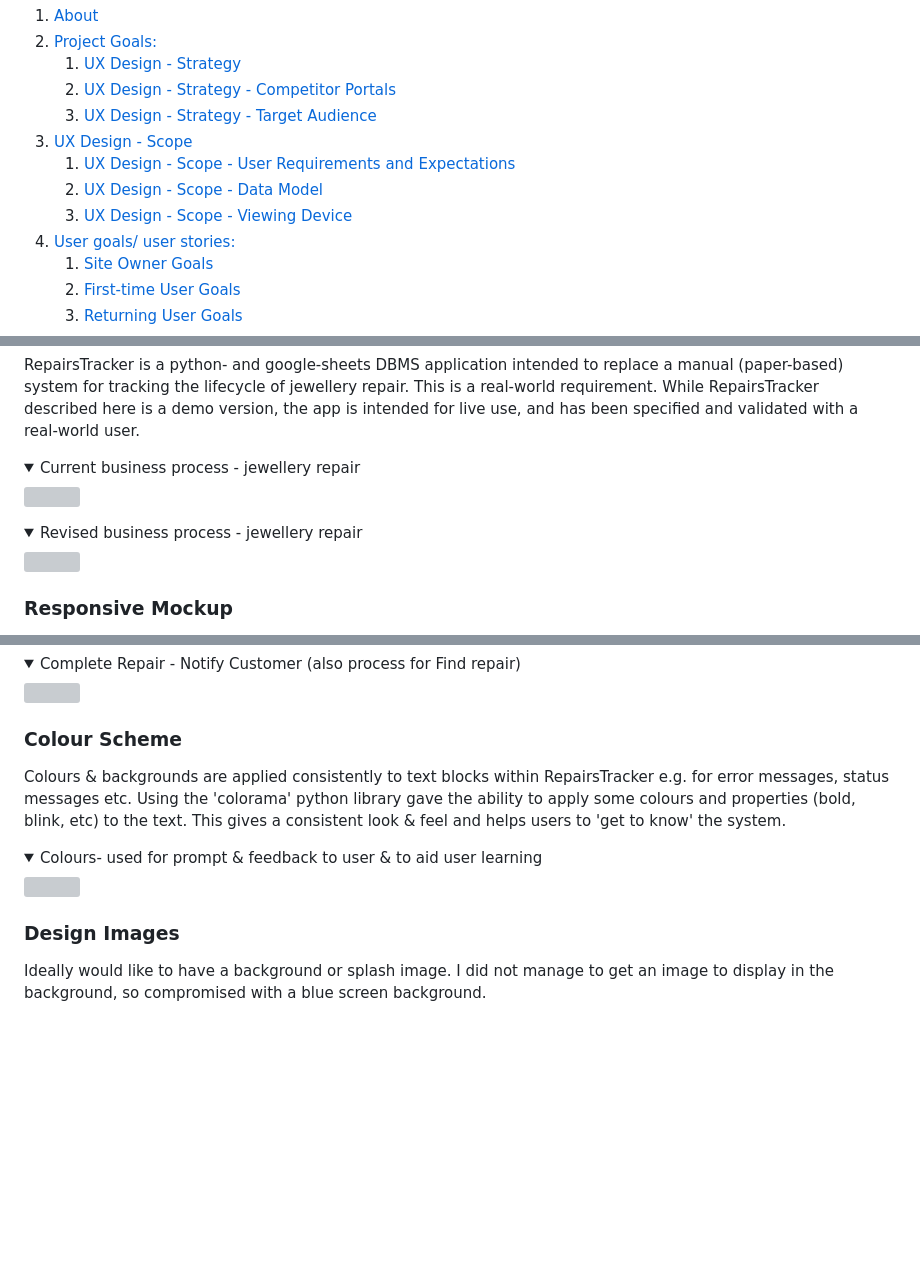
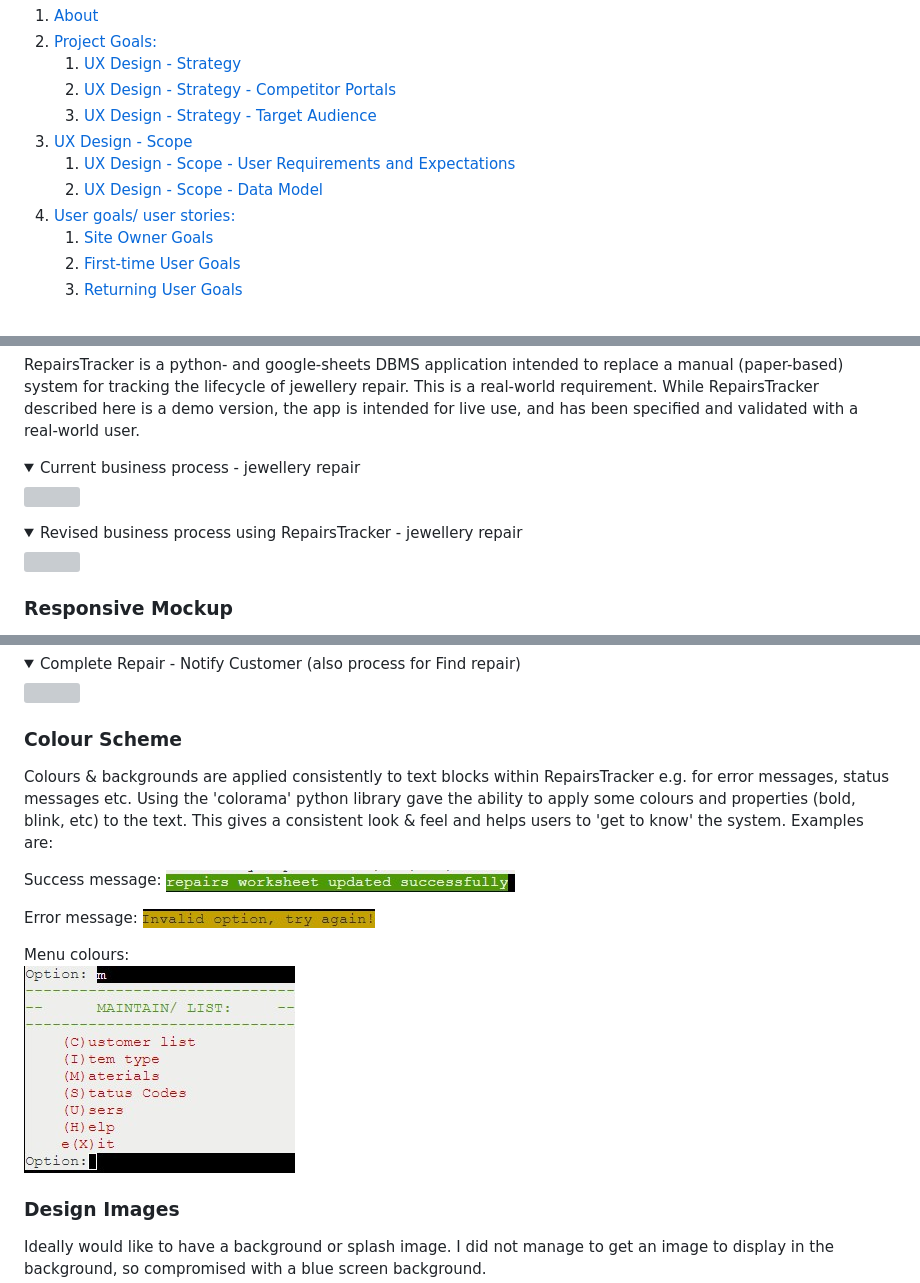
Before and after one commit to DeeMcCart/CI_PP3_RepairsTracker, a Markdown page: README.md, 3 parts joined by grey strips. Rendered like a GitHub page; folded sections open; blank space fills up the shorter version; grey boxes are pictures that could not be loaded.

Commit message:
Docs: update links in readme

```diff
--- a/README.md
+++ b/README.md
@@ -14,7 +14,6 @@
 3. [UX Design - Scope](#ux-design-scope)
     1. [UX Design - Scope - User Requirements and Expectations](#ux-design-scope-user-requirements-and-expectations)
     2. [UX Design - Scope - Data Model](#ux-design-scope-data-model)
-    3. [UX Design - Scope - Viewing Device](#ux-design-scope-viewing-device)
 4. [User goals/ user stories: ](#user-goals-user-stories)
     1. [Site Owner Goals](#site-owner-goals)
     2. [First-time User Goals](#first-time-user-goals)
@@ -55,7 +54,7 @@ RepairsTracker is a python- and google-sheets DBMS application intended to repla
 <img src="./docs/readme_images/flowchart_current1.jpg">
 </details>
 
-<details><summary>Revised business process - jewellery repair</summary>
+<details><summary>Revised business process using RepairsTracker - jewellery repair</summary>
 <img src="./docs/readme_images/flowchart_revised.jpg">
 </details>
 
@@ -217,11 +216,14 @@ The data has been modelled to loosely represent a RDBMS where each google sheet
 </details>
 
 ### Colour Scheme
-Colours & backgrounds are applied consistently to text blocks within RepairsTracker e.g. for error messages, status messages etc.  Using the 'colorama' python library gave the ability to apply some colours and properties (bold, blink, etc) to the text.  This gives a consistent look & feel and helps users to 'get to know' the system.
+Colours & backgrounds are applied consistently to text blocks within RepairsTracker e.g. for error messages, status messages etc.  Using the 'colorama' python library gave the ability to apply some colours and properties (bold, blink, etc) to the text.  This gives a consistent look & feel and helps users to 'get to know' the system.  Examples are:
 
-<details><summary>Colours- used for prompt & feedback to user & to aid user learning</summary>
-<img src="./docs/readme_images/colour_examples.jpg">
-</details>
+Success message:  ![success message](./docs/readme_images/f06_success_message.jpg?raw=true "success colours")
+
+Error message:  ![error message](./docs/readme_images/f06_error_message.jpg?raw=true "error colours")
+
+Menu colours:
+![example menu](./docs/readme_images/f14_maintain_menu.jpg?raw=true "example menu colours")
 
 ### Design Images
 Ideally would like to have a background or splash image.  I did not manage to get an image to display in the background, so compromised with a blue screen background.
```
Also changed, not shown: other parts of README.md (+1 -4 lines).
